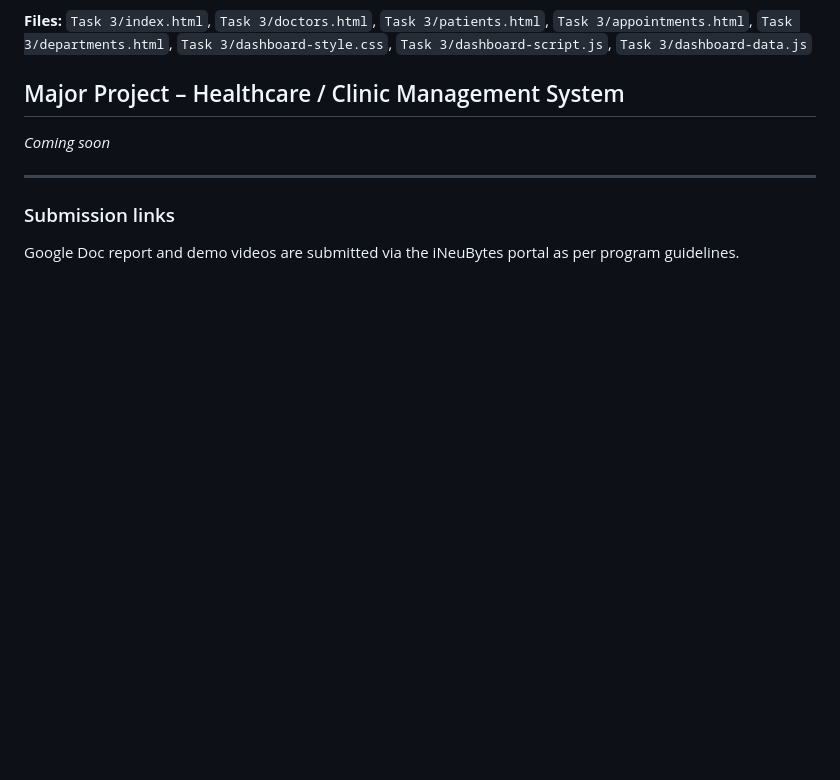
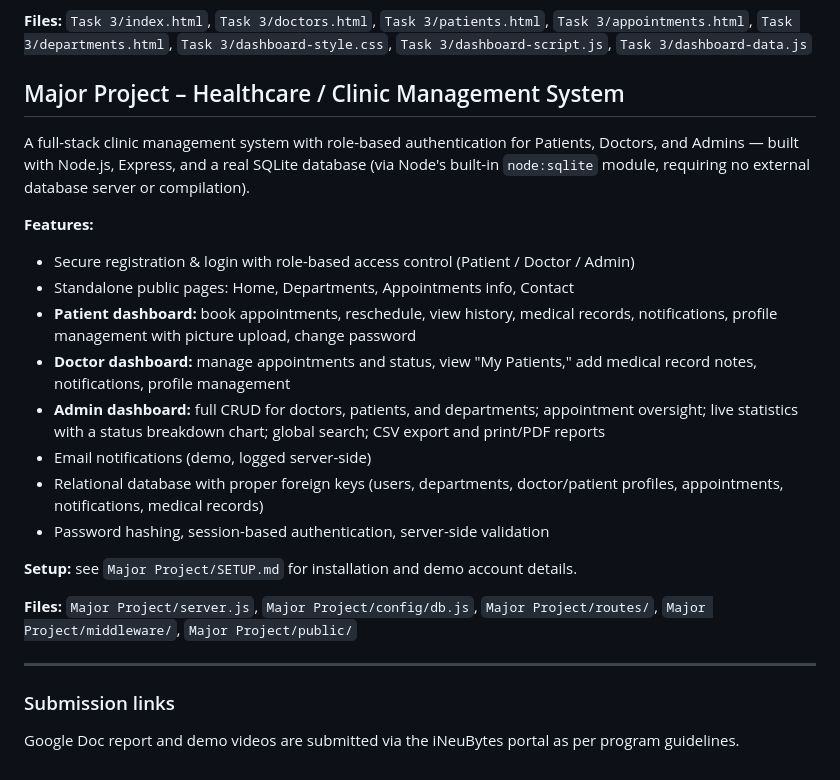
Before and after one commit to samiuallahganaie/InternSamiuallah_INBT022287_iNeuBytes, a Markdown page: README.md, the part around the change. GitHub-like rendering; blank space fills up the shorter version.

Commit message:
Update README with Major Project details

```diff
--- a/README.md
+++ b/README.md
@@ -59,7 +59,22 @@ A full admin dashboard for managing clinic operations — doctors, patients, app
 **Files:** `Task 3/index.html`, `Task 3/doctors.html`, `Task 3/patients.html`, `Task 3/appointments.html`, `Task 3/departments.html`, `Task 3/dashboard-style.css`, `Task 3/dashboard-script.js`, `Task 3/dashboard-data.js`
 
 ## Major Project – Healthcare / Clinic Management System
-*Coming soon*
+
+A full-stack clinic management system with role-based authentication for Patients, Doctors, and Admins — built with Node.js, Express, and a real SQLite database (via Node's built-in `node:sqlite` module, requiring no external database server or compilation).
+
+**Features:**
+- Secure registration & login with role-based access control (Patient / Doctor / Admin)
+- Standalone public pages: Home, Departments, Appointments info, Contact
+- **Patient dashboard:** book appointments, reschedule, view history, medical records, notifications, profile management with picture upload, change password
+- **Doctor dashboard:** manage appointments and status, view "My Patients," add medical record notes, notifications, profile management
+- **Admin dashboard:** full CRUD for doctors, patients, and departments; appointment oversight; live statistics with a status breakdown chart; global search; CSV export and print/PDF reports
+- Email notifications (demo, logged server-side)
+- Relational database with proper foreign keys (users, departments, doctor/patient profiles, appointments, notifications, medical records)
+- Password hashing, session-based authentication, server-side validation
+
+**Setup:** see `Major Project/SETUP.md` for installation and demo account details.
+
+**Files:** `Major Project/server.js`, `Major Project/config/db.js`, `Major Project/routes/`, `Major Project/middleware/`, `Major Project/public/`
 
 ---
 
```
